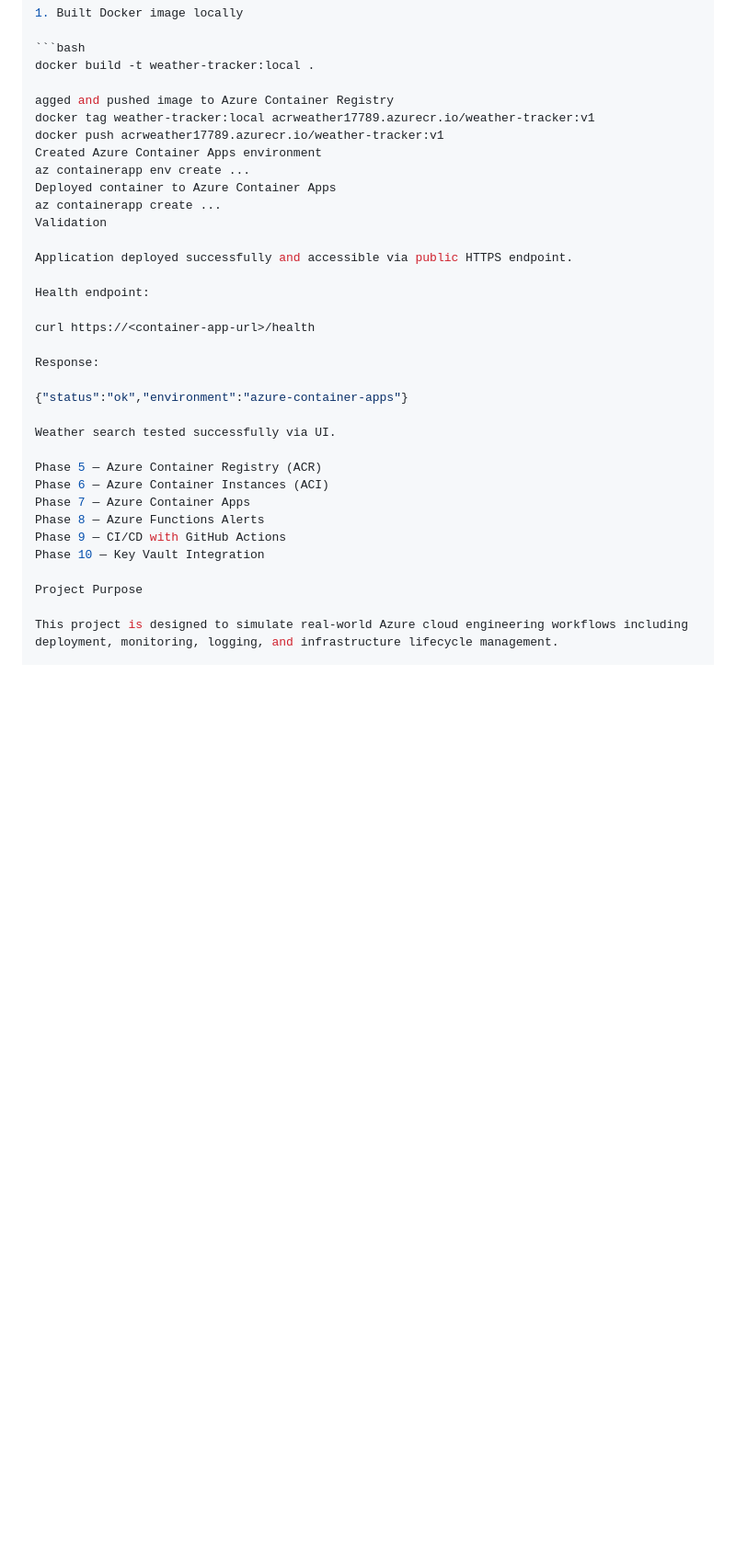
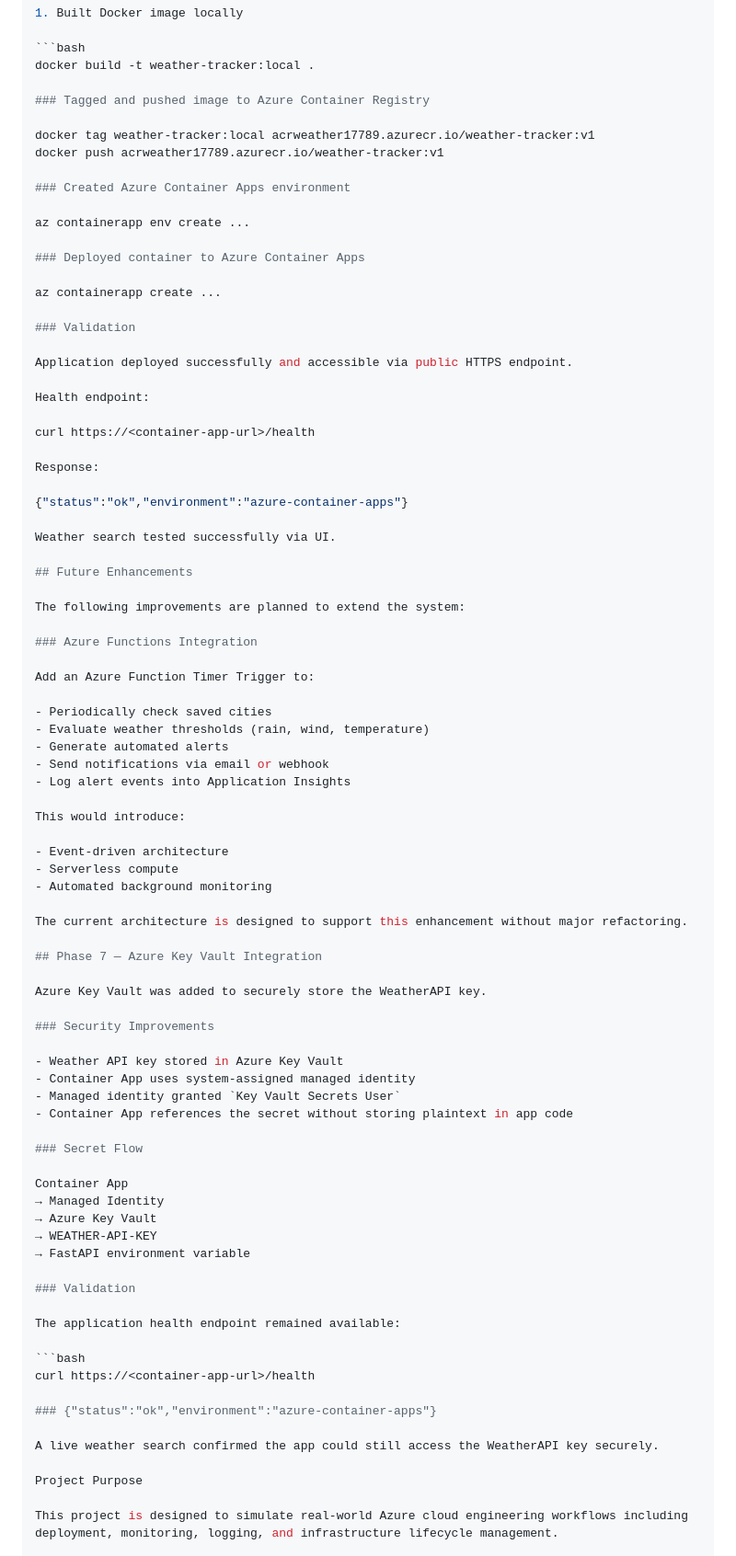
Before and after one commit to obed015/weather-tracker-azure, a Markdown page: README.md, the part around the change. Shown at 92% size. Rendered like a GitHub page; blank space fills up the shorter version.

Commit message:
docs: add Azure Key Vault integration notes#

````diff
--- a/README.md
+++ b/README.md
@@ -338,14 +338,20 @@ User Browser
 ```bash
 docker build -t weather-tracker:local .
 
-agged and pushed image to Azure Container Registry
+### Tagged and pushed image to Azure Container Registry
+
 docker tag weather-tracker:local acrweather17789.azurecr.io/weather-tracker:v1
 docker push acrweather17789.azurecr.io/weather-tracker:v1
-Created Azure Container Apps environment
+
+### Created Azure Container Apps environment
+
 az containerapp env create ...
-Deployed container to Azure Container Apps
+
+### Deployed container to Azure Container Apps
+
 az containerapp create ...
-Validation
+
+### Validation
 
 Application deployed successfully and accessible via public HTTPS endpoint.
 
@@ -359,12 +365,57 @@ Response:
 
 Weather search tested successfully via UI.
 
-Phase 5 — Azure Container Registry (ACR)
-Phase 6 — Azure Container Instances (ACI)
-Phase 7 — Azure Container Apps
-Phase 8 — Azure Functions Alerts
-Phase 9 — CI/CD with GitHub Actions
-Phase 10 — Key Vault Integration
+## Future Enhancements
+
+The following improvements are planned to extend the system:
+
+### Azure Functions Integration
+
+Add an Azure Function Timer Trigger to:
+
+- Periodically check saved cities
+- Evaluate weather thresholds (rain, wind, temperature)
+- Generate automated alerts
+- Send notifications via email or webhook
+- Log alert events into Application Insights
+
+This would introduce:
+
+- Event-driven architecture
+- Serverless compute
+- Automated background monitoring
+
+The current architecture is designed to support this enhancement without major refactoring.
+
+## Phase 7 — Azure Key Vault Integration
+
+Azure Key Vault was added to securely store the WeatherAPI key.
+
+### Security Improvements
+
+- Weather API key stored in Azure Key Vault
+- Container App uses system-assigned managed identity
+- Managed identity granted `Key Vault Secrets User`
+- Container App references the secret without storing plaintext in app code
+
+### Secret Flow
+
+Container App
+→ Managed Identity
+→ Azure Key Vault
+→ WEATHER-API-KEY
+→ FastAPI environment variable
+
+### Validation
+
+The application health endpoint remained available:
+
+```bash
+curl https://<container-app-url>/health
+
+### {"status":"ok","environment":"azure-container-apps"}
+
+A live weather search confirmed the app could still access the WeatherAPI key securely.
 
 Project Purpose
 
````
